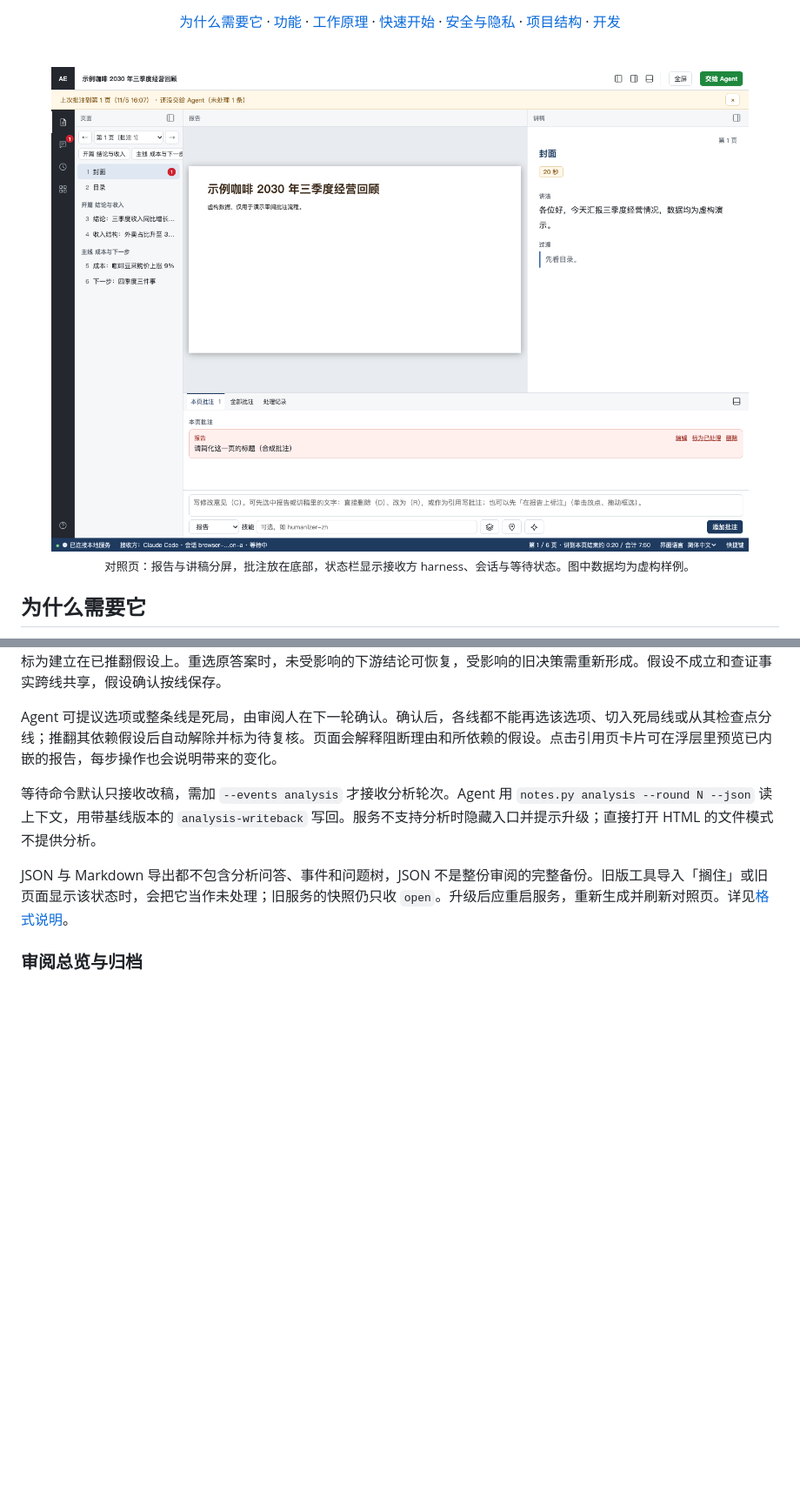
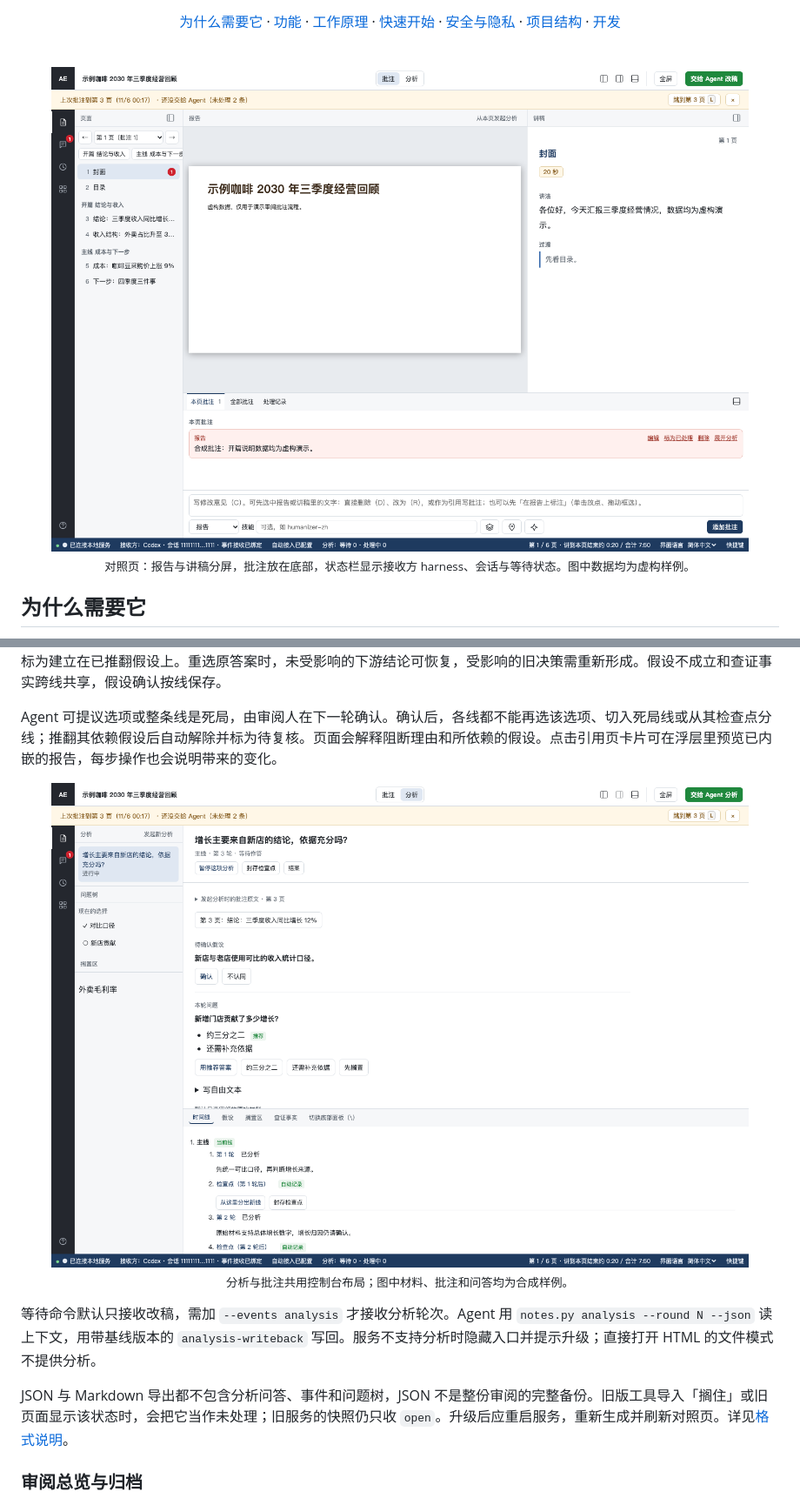
Before and after one commit to hezhongtang/annotation-everything, a Markdown page: README.md, 2 parts joined by grey strips. Shown at 87% size. GitHub-like rendering; pictures changed too: docs/assets/analysis.zh.png (added), docs/assets/receiver.zh.png; blank space fills up the shorter version.

```diff
--- a/README.md
+++ b/README.md
@@ -125,6 +125,8 @@ Agent 领取期间，这项分析可继续作答，重裁、更新批注和结
 推翻假设时，若当前选择枝有决策直接依赖它，会先记录检查点、分出新线并撤下这些问题重问，保留原答案和原因；旧线标为建立在已推翻假设上。重选原答案时，未受影响的下游结论可恢复，受影响的旧决策需重新形成。假设不成立和查证事实跨线共享，假设确认按线保存。
 
 Agent 可提议选项或整条线是死局，由审阅人在下一轮确认。确认后，各线都不能再选该选项、切入死局线或从其检查点分线；推翻其依赖假设后自动解除并标为待复核。页面会解释阻断理由和所依赖的假设。点击引用页卡片可在浮层里预览已内嵌的报告，每步操作也会说明带来的变化。
+
+<p align="center"><img src="docs/assets/analysis.zh.png" alt="合成分析页：焦点问题、问题树、待确认假设、本轮作答与检查点时间线" width="92%"><br><sub>分析与批注共用控制台布局；图中材料、批注和问答均为合成样例。</sub></p>
 
 等待命令默认只接收改稿，需加 `--events analysis` 才接收分析轮次。Agent 用 `notes.py analysis --round N --json` 读上下文，用带基线版本的 `analysis-writeback` 写回。服务不支持分析时隐藏入口并提示升级；直接打开 HTML 的文件模式不提供分析。
 
```
Also changed, not shown: README.en.md (+2 -0 lines), docs/analysis/acceptance.md (+3 -1 lines), docs/assets/analysis.en.png (added), docs/assets/receiver.en.png.
